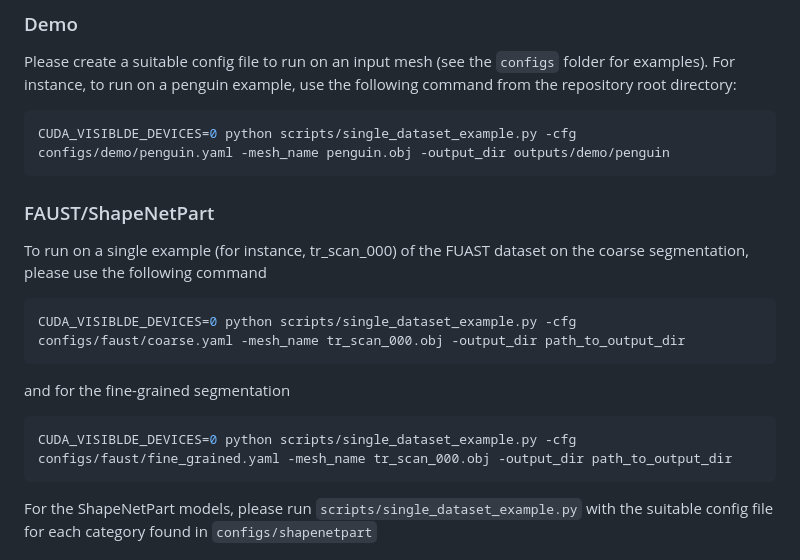
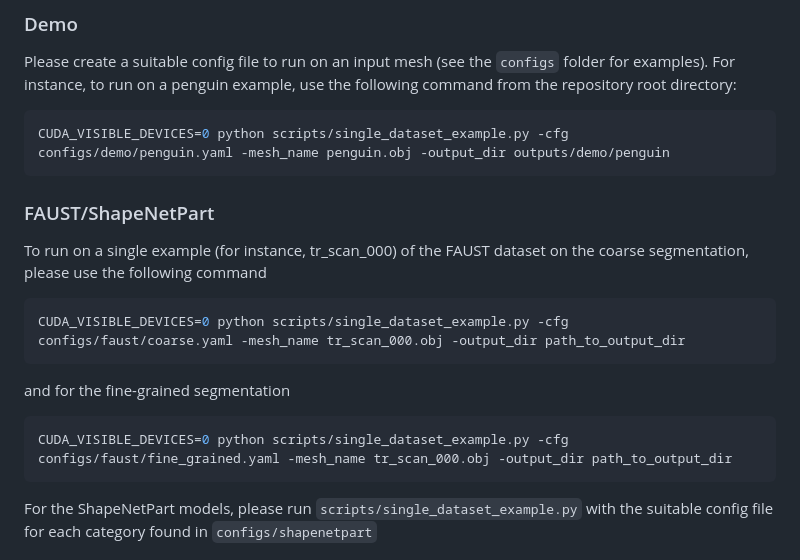
Before and after one commit to Samir55/SATR, a Markdown page: README.md, the part around the change. Rendered like a GitHub page.

Commit message:
docs(README): bit misspell dataset name CUDA command

````diff
--- a/README.md
+++ b/README.md
@@ -79,17 +79,17 @@ python setup.py build develop --user
 Please create a suitable config file to run on an input mesh (see the ``configs`` folder for examples). For instance, to run on a penguin example, use the following command from the repository root directory:
 
 ```shell
-CUDA_VISIBLDE_DEVICES=0 python scripts/single_dataset_example.py -cfg configs/demo/penguin.yaml -mesh_name penguin.obj -output_dir outputs/demo/penguin
+CUDA_VISIBLE_DEVICES=0 python scripts/single_dataset_example.py -cfg configs/demo/penguin.yaml -mesh_name penguin.obj -output_dir outputs/demo/penguin
 ```
 
 ### FAUST/ShapeNetPart
-To run on a single example (for instance, tr_scan_000) of the FUAST dataset on the coarse segmentation, please use the following command
+To run on a single example (for instance, tr_scan_000) of the FAUST dataset on the coarse segmentation, please use the following command
 ```shell
-CUDA_VISIBLDE_DEVICES=0 python scripts/single_dataset_example.py -cfg configs/faust/coarse.yaml -mesh_name tr_scan_000.obj -output_dir path_to_output_dir
+CUDA_VISIBLE_DEVICES=0 python scripts/single_dataset_example.py -cfg configs/faust/coarse.yaml -mesh_name tr_scan_000.obj -output_dir path_to_output_dir
 ```
 and for the fine-grained segmentation
 ```shell
-CUDA_VISIBLDE_DEVICES=0 python scripts/single_dataset_example.py -cfg configs/faust/fine_grained.yaml -mesh_name tr_scan_000.obj -output_dir path_to_output_dir
+CUDA_VISIBLE_DEVICES=0 python scripts/single_dataset_example.py -cfg configs/faust/fine_grained.yaml -mesh_name tr_scan_000.obj -output_dir path_to_output_dir
 ```
 
 For the ShapeNetPart models, please run ``scripts/single_dataset_example.py`` with the suitable config file for each category found in ``configs/shapenetpart``
````
